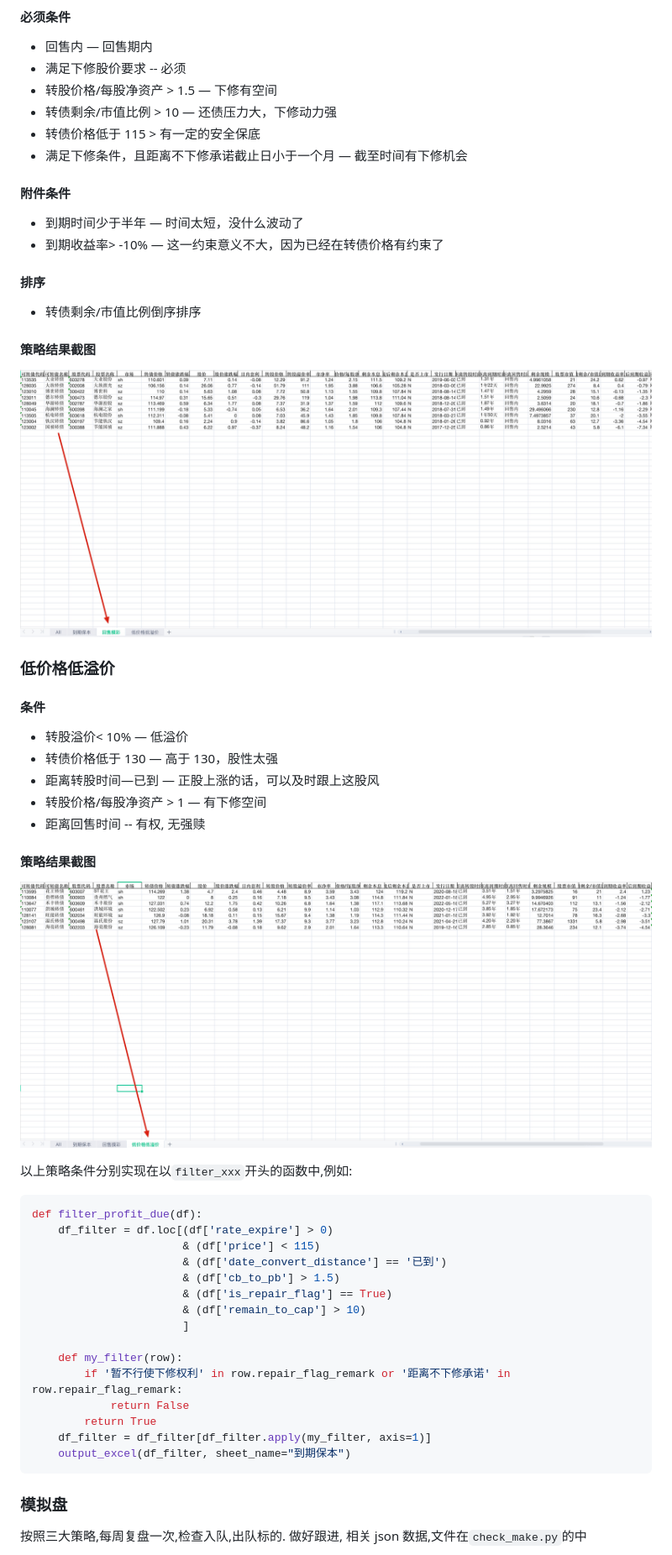
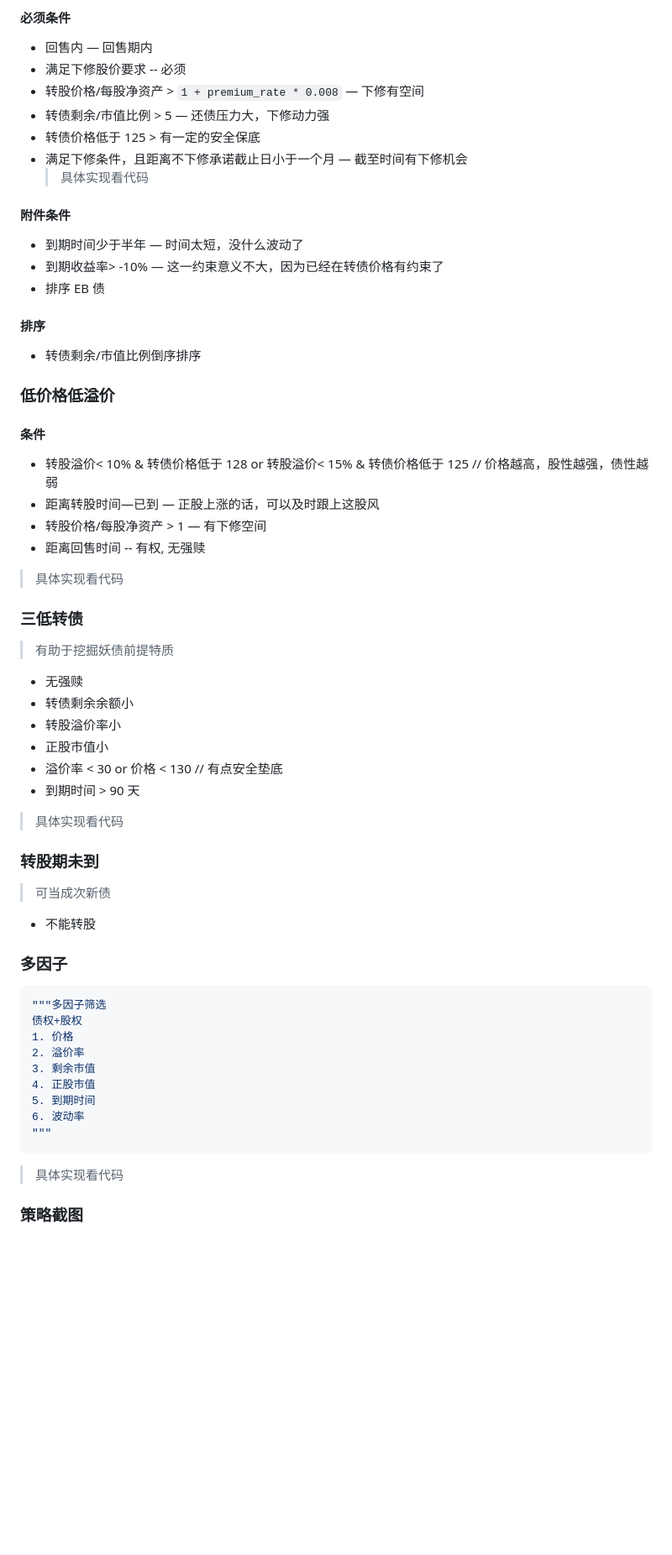
Before and after one commit to jackluson/convertible-bond-crawler, a Markdown page: Readme.md, the part around one of its changes. Shown at 84% size. GitHub-like rendering; blank space fills up the shorter version.

Commit message:
docs: update readme

````diff
--- a/Readme.md
+++ b/Readme.md
@@ -95,59 +129,67 @@
 
 - 回售内 — 回售期内
 - 满足下修股价要求 -- 必须
-- 转股价格/每股净资产 > 1.5 — 下修有空间
-- 转债剩余/市值比例 > 10 — 还债压力大，下修动力强
-- 转债价格低于 115 > 有一定的安全保底
+- 转股价格/每股净资产 > `1 + premium_rate * 0.008` — 下修有空间
+- 转债剩余/市值比例 > 5 — 还债压力大，下修动力强
+- 转债价格低于 125 > 有一定的安全保底
 - 满足下修条件，且距离不下修承诺截止日小于一个月 — 截至时间有下修机会
+  > 具体实现看代码
 
 #### 附件条件
 
 - 到期时间少于半年 — 时间太短，没什么波动了
 - 到期收益率> -10% — 这一约束意义不大，因为已经在转债价格有约束了
+- 排序 EB 债
 
 #### 排序
 
 - 转债剩余/市值比例倒序排序
 
-#### 策略结果截图
-
-![return_result](./screenshots/return_result.jpg)
-
 ### 低价格低溢价
 
 #### 条件
 
-- 转股溢价< 10% — 低溢价
-- 转债价格低于 130 — 高于 130，股性太强
+- 转股溢价< 10% & 转债价格低于 128 or 转股溢价< 15% & 转债价格低于 125 // 价格越高，股性越强，债性越弱
 - 距离转股时间—已到 — 正股上涨的话，可以及时跟上这股风
 - 转股价格/每股净资产 > 1 — 有下修空间
 - 距离回售时间 -- 有权, 无强赎
 
-#### 策略结果截图
+> 具体实现看代码
 
-![double_low_result](./screenshots/double_low_result.jpg)
+### 三低转债
 
-以上策略条件分别实现在以`filter_xxx`开头的函数中,例如:
+> 有助于挖掘妖债前提特质
+
+- 无强赎
+- 转债剩余余额小
+- 转股溢价率小
+- 正股市值小
+- 溢价率 < 30 or 价格 < 130 // 有点安全垫底
+- 到期时间 > 90 天
+
+> 具体实现看代码
+
+### 转股期未到
+
+> 可当成次新债
+
+- 不能转股
+
+### 多因子
 
 ```python
-def filter_profit_due(df):
-    df_filter = df.loc[(df['rate_expire'] > 0)
-                       & (df['price'] < 115)
-                       & (df['date_convert_distance'] == '已到')
-                       & (df['cb_to_pb'] > 1.5)
-                       & (df['is_repair_flag'] == True)
-                       & (df['remain_to_cap'] > 10)
-                       ]
-
-    def my_filter(row):
-        if '暂不行使下修权利' in row.repair_flag_remark or '距离不下修承诺' in row.repair_flag_remark:
-            return False
-        return True
-    df_filter = df_filter[df_filter.apply(my_filter, axis=1)]
-    output_excel(df_filter, sheet_name="到期保本")
+"""多因子筛选
+债权+股权
+1. 价格
+2. 溢价率
+3. 剩余市值
+4. 正股市值
+5. 到期时间
+6. 波动率
+"""
 ```
 
-### 模拟盘
+> 具体实现看代码
 
-按照三大策略,每周复盘一次,检查入队,出队标的. 做好跟进, 相关 json 数据,文件在`check_make.py`的中
+### 策略截图
 
````
Also changed, not shown: other parts of Readme.md (+72 -27 lines), screenshots/plot.png (added), 6 other files.
